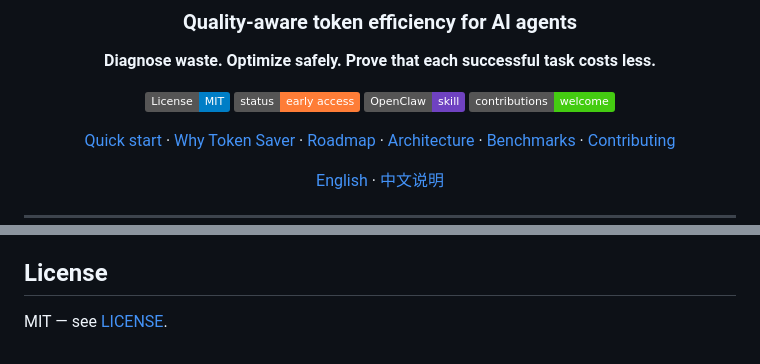
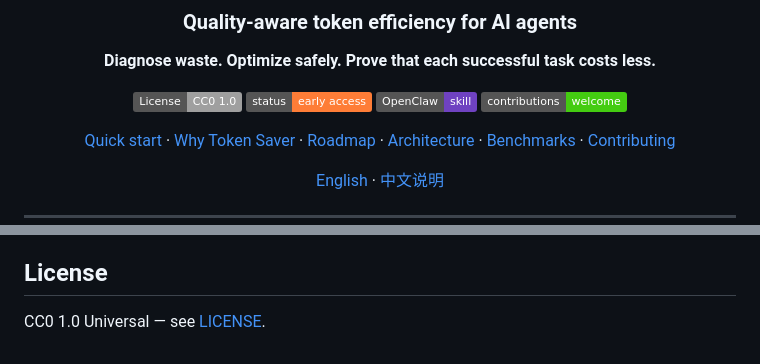
Before and after one commit to SiruGao/token-saver, a Markdown page: README.md, 2 parts joined by grey strips. Rendered like a GitHub page; badges without logos.

Commit message:
docs: align license references with CC0

```diff
--- a/README.md
+++ b/README.md
@@ -6,7 +6,7 @@
 
 **Diagnose waste. Optimize safely. Prove that each successful task costs less.**
 
-[![License: MIT](https://img.shields.io/badge/License-MIT-blue.svg)](LICENSE)
+[![License: CC0-1.0](https://img.shields.io/badge/License-CC0_1.0-lightgrey.svg)](LICENSE)
 [![Project status](https://img.shields.io/badge/status-early%20access-orange.svg)](#project-status)
 [![OpenClaw Skill](https://img.shields.io/badge/OpenClaw-skill-6f42c1.svg)](#quick-start)
 [![Contributions welcome](https://img.shields.io/badge/contributions-welcome-brightgreen.svg)](CONTRIBUTING.md)
@@ -225,4 +225,4 @@ AI agent token optimization · LLM cost optimization · context engineering · c
 
 ## License
 
-MIT — see [LICENSE](LICENSE).
+CC0 1.0 Universal — see [LICENSE](LICENSE).
```
